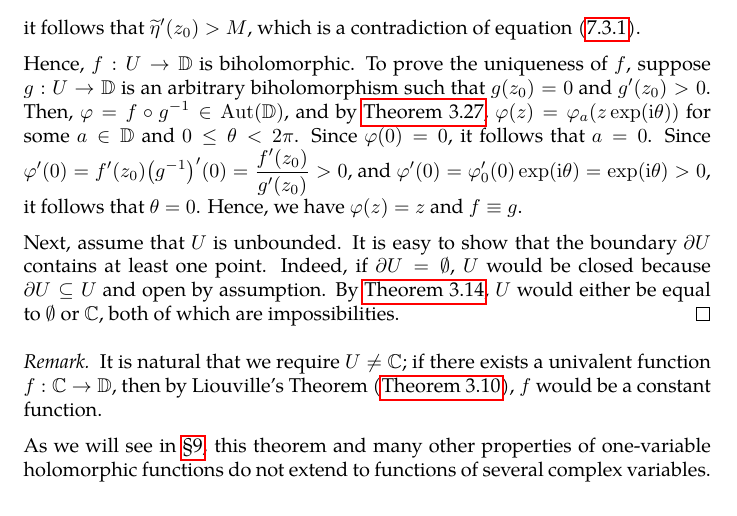
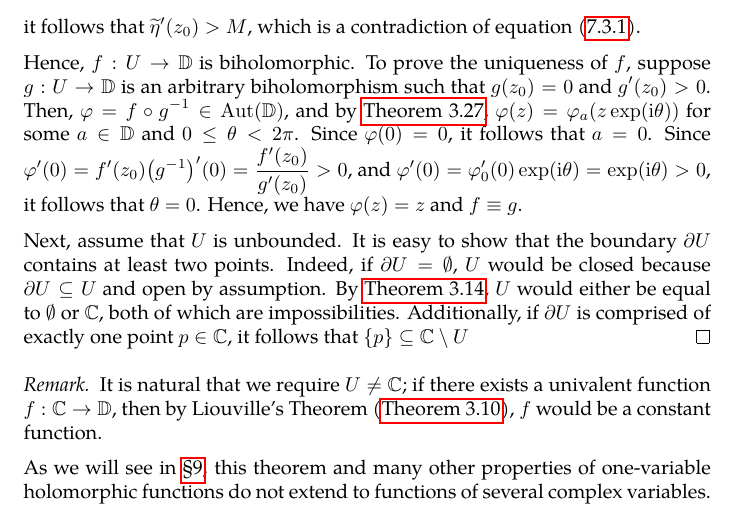
Before and after one commit to slipperking/complex-analysis-latex, a LaTeX document (main.tex): part of page 139 of 148, cut so that both start at the same text. Compiled offline with pdfLaTeX.

Commit message:
overleaf_to_git (Wed Aug  6 19:13:43 2025 -0700): update main.tex from r19188 to r19190

```diff
--- a/main.tex
+++ b/main.tex
@@ -3222,7 +3222,7 @@ The Riemann Mapping Theorem is one of the most profound results in complex analy
 
     Hence, \(f:U\to\mathbb{D}\) is biholomorphic. To prove the uniqueness of \(f\), suppose \(g:U\to\mathbb{D}\) is an arbitrary biholomorphism such that \(g\qty(z_0)=0\) and \(g'\qty(z_0)>0\). Then, \(\varphi=f\circ g^{-1}\in\Aut\qty(\mathbb{D})\), and by \autoref{thm:holomorphicautomorphismgrouponunitdisk}, \(\varphi(z)=\varphi_a(z\exp(\ii\theta))\) for some \(a\in\mathbb{D}\) and \(0\leq\theta<2\pi\). Since \(\varphi(0)=0\), it follows that \(a=0\). Since \(\varphi'(0)=f'\qty(z_0)\qty(g^{-1})'(0)=\frac{f'\qty(z_0)}{g'(z_0)}>0\), and \(\varphi'(0)=\varphi'_0(0)\exp(\ii\theta)=\exp(\ii\theta)>0\), it follows that \(\theta=0\). Hence, we have \(\varphi(z)=z\) and \(f\equiv g\).
 
-    Next, assume that \(U\) is unbounded. It is easy to show that the boundary \(\partial U\) contains at least one point. Indeed, if \(\partial U=\emptyset\), \(U\) would be closed because \(\partial U\subseteq U\) and open by assumption. By \autoref{thm:connectedtopologicalspaceclopensets}, \(U\) would either be equal to \(\emptyset\) or \(\mathbb{C}\), both of which are impossibilities.
+    Next, assume that \(U\) is unbounded. It is easy to show that the boundary \(\partial U\) contains at least two points. Indeed, if \(\partial U=\emptyset\), \(U\) would be closed because \(\partial U\subseteq U\) and open by assumption. By \autoref{thm:connectedtopologicalspaceclopensets}, \(U\) would either be equal to \(\emptyset\) or \(\mathbb{C}\), both of which are impossibilities. Additionally, if \(\partial U\) is comprised of exactly one point \(p\in\mathbb{C}\), it follows that \(\qty{p}\subseteq\mathbb{C}\setminus U\)
 \end{proof}
 \begin{remark}
     It is natural that we require \(U\neq\mathbb{C}\); if there exists a univalent function \(f:\mathbb{C}\to\mathbb{D}\), then by Liouville's Theorem (\autoref{thm:liouville}), \(f\) would be a constant function.
```
